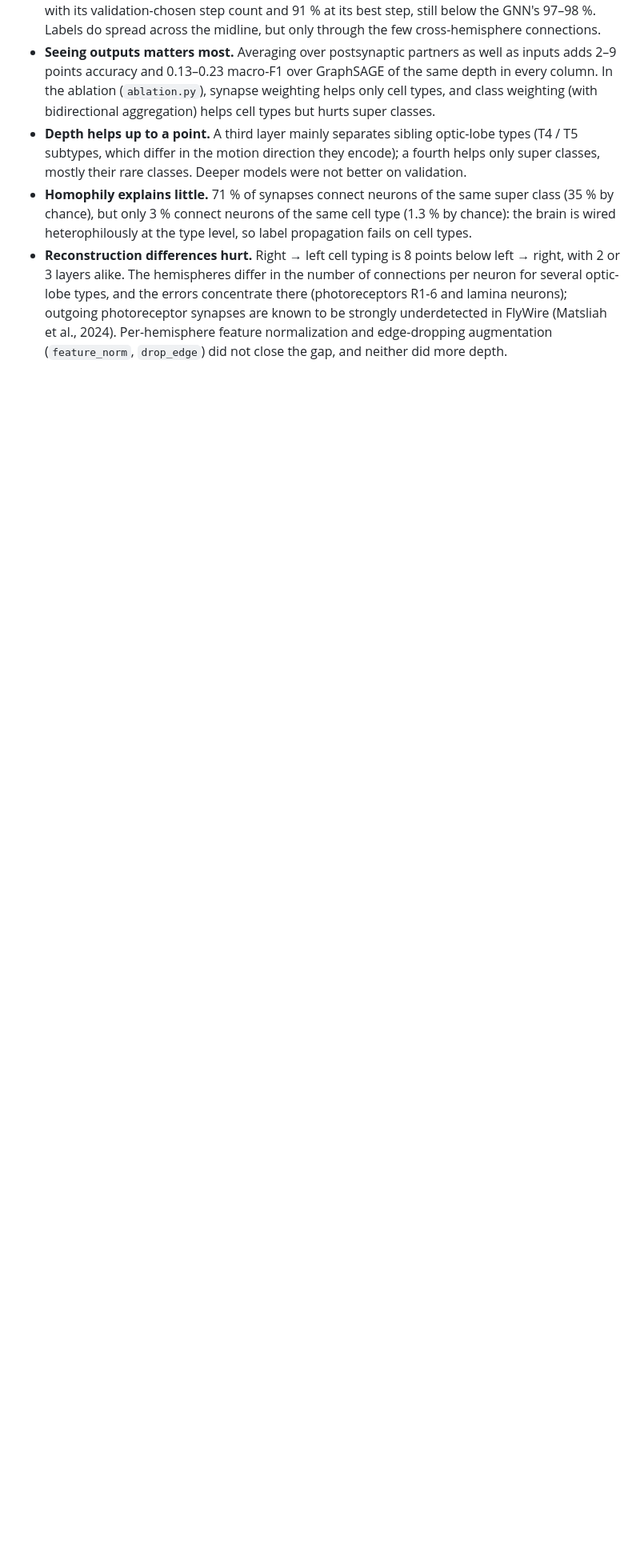
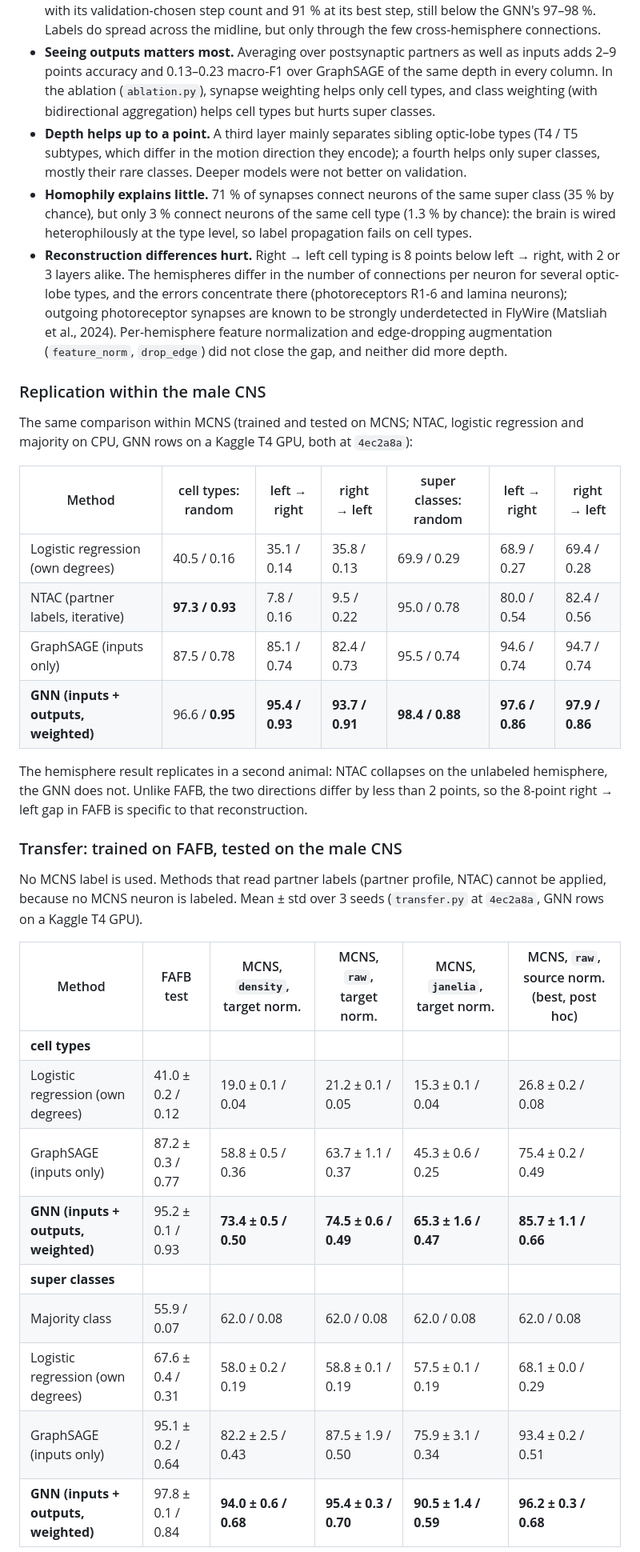
Before and after one commit to Paradoxsmile/flybrain, a Markdown page: README.md, the part around one of its changes. Shown at 80% size. Drawn GitHub-style; blank space fills up the shorter version.

```diff
--- a/README.md
+++ b/README.md
@@ -95,3 +99,32 @@ Findings:
 - **Homophily explains little.** 71 % of synapses connect neurons of the same super class (35 % by chance), but only 3 % connect neurons of the same cell type (1.3 % by chance): the brain is wired heterophilously at the type level, so label propagation fails on cell types.
 - **Reconstruction differences hurt.** Right → left cell typing is 8 points below left → right, with 2 or 3 layers alike. The hemispheres differ in the number of connections per neuron for several optic-lobe types, and the errors concentrate there (photoreceptors R1-6 and lamina neurons); outgoing photoreceptor synapses are known to be strongly underdetected in FlyWire (Matsliah et al., 2024). Per-hemisphere feature normalization and edge-dropping augmentation (`feature_norm`, `drop_edge`) did not close the gap, and neither did more depth.
 
+### Replication within the male CNS
+
+The same comparison within MCNS (trained and tested on MCNS; NTAC, logistic regression and majority on CPU, GNN rows on a Kaggle T4 GPU, both at `4ec2a8a`):
+
+| Method | cell types: random | left → right | right → left | super classes: random | left → right | right → left |
+|---|---|---|---|---|---|---|
+| Logistic regression (own degrees) | 40.5 / 0.16 | 35.1 / 0.14 | 35.8 / 0.13 | 69.9 / 0.29 | 68.9 / 0.27 | 69.4 / 0.28 |
+| NTAC (partner labels, iterative) | **97.3 / 0.93** | 7.8 / 0.16 | 9.5 / 0.22 | 95.0 / 0.78 | 80.0 / 0.54 | 82.4 / 0.56 |
+| GraphSAGE (inputs only) | 87.5 / 0.78 | 85.1 / 0.74 | 82.4 / 0.73 | 95.5 / 0.74 | 94.6 / 0.74 | 94.7 / 0.74 |
+| **GNN (inputs + outputs, weighted)** | 96.6 / **0.95** | **95.4 / 0.93** | **93.7 / 0.91** | **98.4 / 0.88** | **97.6 / 0.86** | **97.9 / 0.86** |
+
+The hemisphere result replicates in a second animal: NTAC collapses on the unlabeled hemisphere, the GNN does not. Unlike FAFB, the two directions differ by less than 2 points, so the 8-point right → left gap in FAFB is specific to that reconstruction.
+
+### Transfer: trained on FAFB, tested on the male CNS
+
+No MCNS label is used. Methods that read partner labels (partner profile, NTAC) cannot be applied, because no MCNS neuron is labeled. Mean ± std over 3 seeds (`transfer.py` at `4ec2a8a`, GNN rows on a Kaggle T4 GPU).
+
+| Method | FAFB test | MCNS, `density`, target norm. | MCNS, `raw`, target norm. | MCNS, `janelia`, target norm. | MCNS, `raw`, source norm. (best, post hoc) |
+|---|---|---|---|---|---|
+| **cell types** | | | | | |
+| Logistic regression (own degrees) | 41.0 ± 0.2 / 0.12 | 19.0 ± 0.1 / 0.04 | 21.2 ± 0.1 / 0.05 | 15.3 ± 0.1 / 0.04 | 26.8 ± 0.2 / 0.08 |
+| GraphSAGE (inputs only) | 87.2 ± 0.3 / 0.77 | 58.8 ± 0.5 / 0.36 | 63.7 ± 1.1 / 0.37 | 45.3 ± 0.6 / 0.25 | 75.4 ± 0.2 / 0.49 |
+| **GNN (inputs + outputs, weighted)** | 95.2 ± 0.1 / 0.93 | **73.4 ± 0.5 / 0.50** | **74.5 ± 0.6 / 0.49** | **65.3 ± 1.6 / 0.47** | **85.7 ± 1.1 / 0.66** |
+| **super classes** | | | | | |
+| Majority class | 55.9 / 0.07 | 62.0 / 0.08 | 62.0 / 0.08 | 62.0 / 0.08 | 62.0 / 0.08 |
+| Logistic regression (own degrees) | 67.6 ± 0.4 / 0.31 | 58.0 ± 0.2 / 0.19 | 58.8 ± 0.1 / 0.19 | 57.5 ± 0.1 / 0.19 | 68.1 ± 0.0 / 0.29 |
+| GraphSAGE (inputs only) | 95.1 ± 0.2 / 0.64 | 82.2 ± 2.5 / 0.43 | 87.5 ± 1.9 / 0.50 | 75.9 ± 3.1 / 0.34 | 93.4 ± 0.2 / 0.51 |
+| **GNN (inputs + outputs, weighted)** | 97.8 ± 0.1 / 0.84 | **94.0 ± 0.6 / 0.68** | **95.4 ± 0.3 / 0.70** | **90.5 ± 1.4 / 0.59** | **96.2 ± 0.3 / 0.68** |
+
```
Also changed, not shown: other parts of README.md (+14 -4 lines), docs/literature.md (+1 -1 lines).
